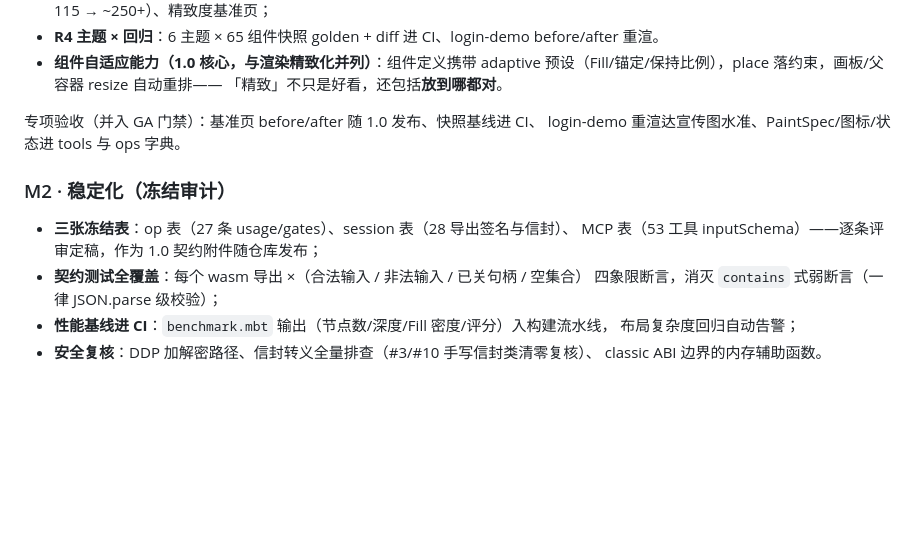
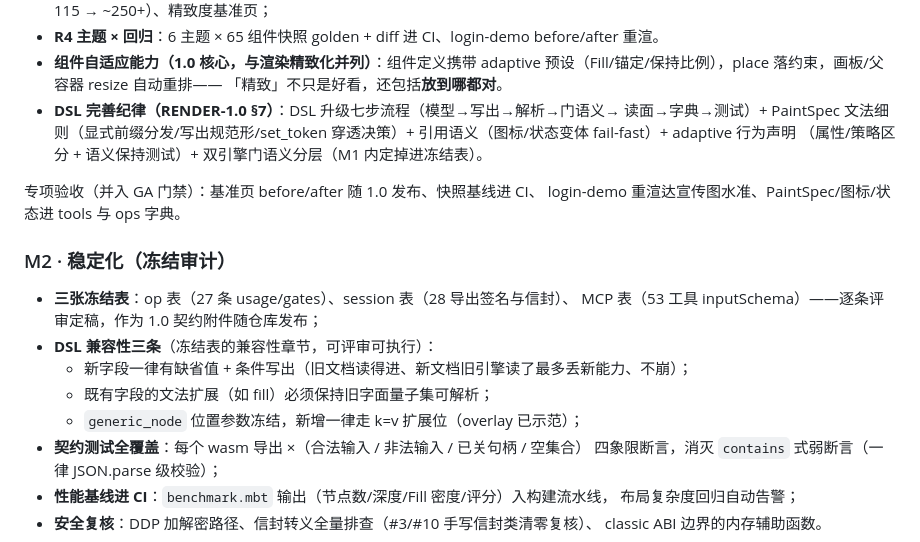
Before and after one commit to asdshuaishuai/moonviz, a Markdown page: ROADMAP-1.0.md, the part around the change. Drawn GitHub-style; blank space fills up the shorter version.

```diff
--- a/ROADMAP-1.0.md
+++ b/ROADMAP-1.0.md
@@ -65,6 +65,10 @@
 - **组件自适应能力（1.0 核心，与渲染精致化并列）**：组件定义携带 adaptive
   预设（Fill/锚定/保持比例），place 落约束，画板/父容器 resize 自动重排——
   「精致」不只是好看，还包括**放到哪都对**。
+- **DSL 完善纪律（RENDER-1.0 §7）**：DSL 升级七步流程（模型→写出→解析→门语义→
+  读面→字典→测试）+ PaintSpec 文法细则（显式前缀分发/写出规范形/set_token
+  穿透决策）+ 引用语义（图标/状态变体 fail-fast）+ adaptive 行为声明
+  （属性/策略区分 + 语义保持测试）+ 双引擎门语义分层（M1 内定掉进冻结表）。
 
 专项验收（并入 GA 门禁）：基准页 before/after 随 1.0 发布、快照基线进 CI、
 login-demo 重渲达宣传图水准、PaintSpec/图标/状态进 tools 与 ops 字典。
@@ -73,6 +77,10 @@ login-demo 重渲达宣传图水准、PaintSpec/图标/状态进 tools 与 ops
 
 - **三张冻结表**：op 表（27 条 usage/gates）、session 表（28 导出签名与信封）、
   MCP 表（53 工具 inputSchema）——逐条评审定稿，作为 1.0 契约附件随仓库发布；
+- **DSL 兼容性三条**（冻结表的兼容性章节，可评审可执行）：
+  - 新字段一律有缺省值 + 条件写出（旧文档读得进、新文档旧引擎读了最多丢新能力、不崩）；
+  - 既有字段的文法扩展（如 fill）必须保持旧字面量子集可解析；
+  - `generic_node` 位置参数冻结，新增一律走 k=v 扩展位（overlay 已示范）；
 - **契约测试全覆盖**：每个 wasm 导出 ×（合法输入 / 非法输入 / 已关句柄 / 空集合）
   四象限断言，消灭 `contains` 式弱断言（一律 JSON.parse 级校验）；
 - **性能基线进 CI**：`benchmark.mbt` 输出（节点数/深度/Fill 密度/评分）入构建流水线，
```
Also changed, not shown: RENDER-1.0.md (+71 -0 lines).
